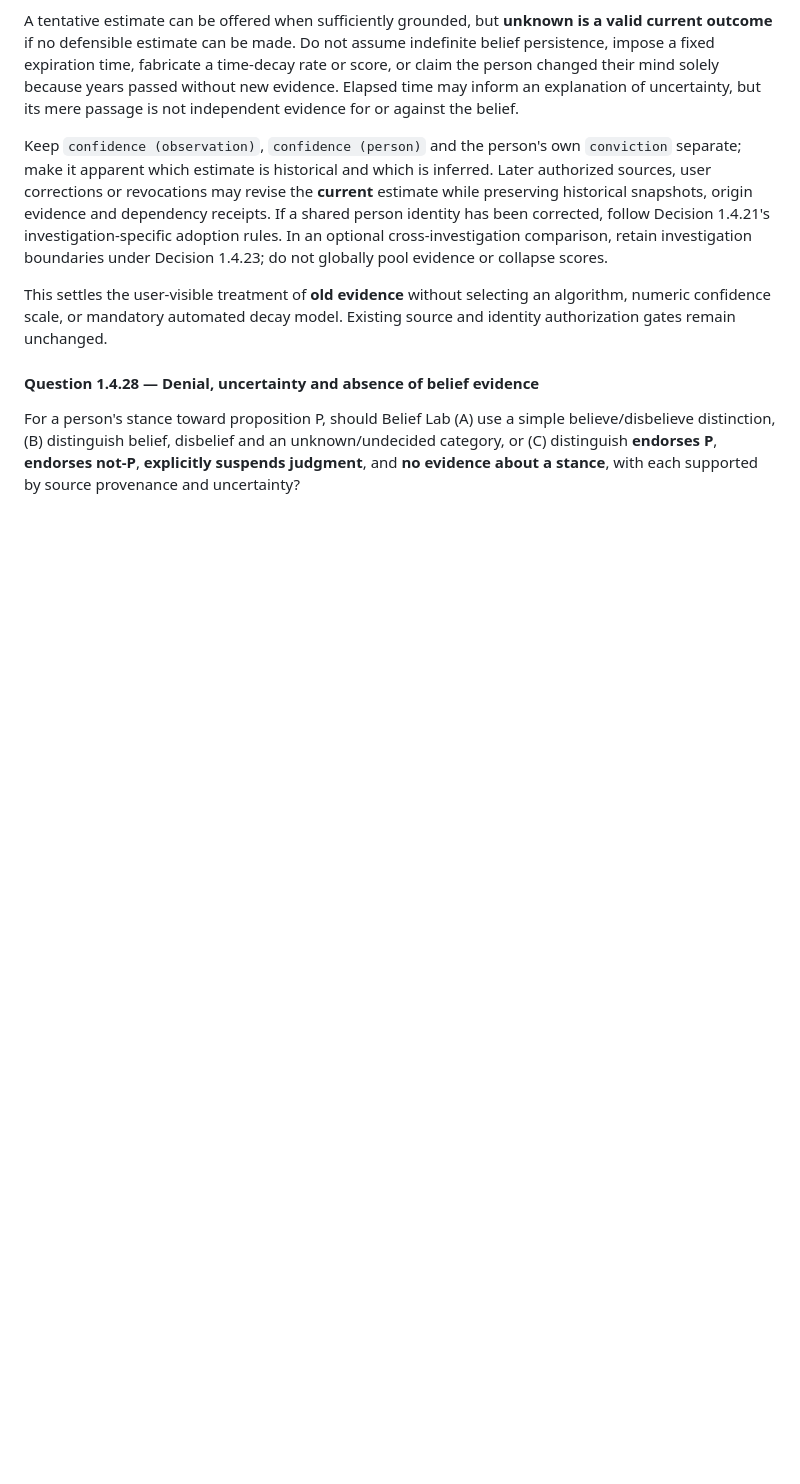
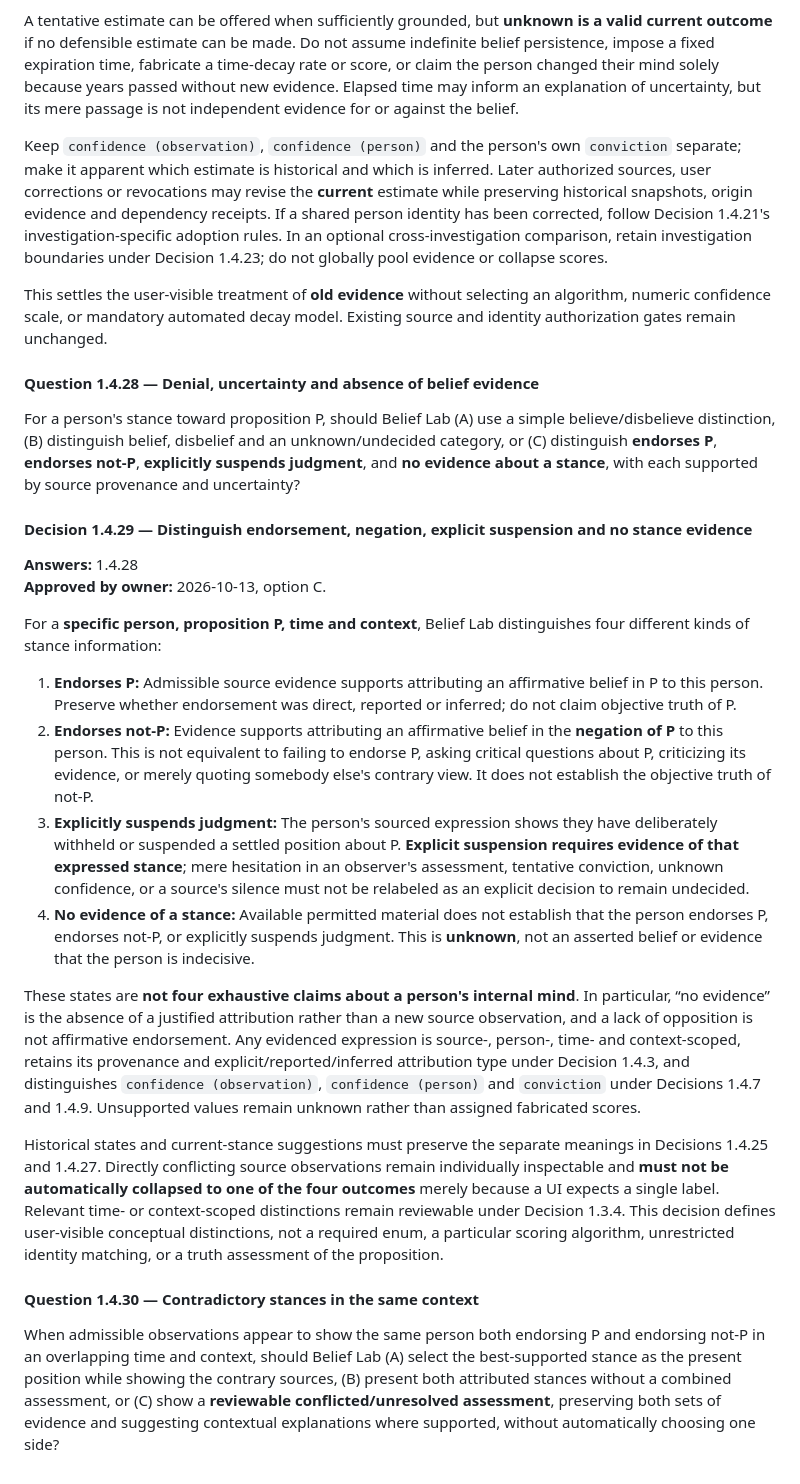
Before and after one commit to moritzbrantner/belief-lab, a Markdown page: docs/DECISION_ATLAS.md, the part around the change. Rendered like a GitHub page; blank space fills up the shorter version.

Commit message:
docs: distinguish endorsement, negation, explicit uncertainty and absent stance

```diff
--- a/docs/DECISION_ATLAS.md
+++ b/docs/DECISION_ATLAS.md
@@ -425,3 +425,23 @@ This settles the user-visible treatment of **old evidence** without selecting an
 #### Question 1.4.28 — Denial, uncertainty and absence of belief evidence
 
 For a person's stance toward proposition P, should Belief Lab (A) use a simple believe/disbelieve distinction, (B) distinguish belief, disbelief and an unknown/undecided category, or (C) distinguish **endorses P**, **endorses not-P**, **explicitly suspends judgment**, and **no evidence about a stance**, with each supported by source provenance and uncertainty?
+
+#### Decision 1.4.29 — Distinguish endorsement, negation, explicit suspension and no stance evidence
+
+**Answers:** 1.4.28
+**Approved by owner:** 2026-10-13, option C.
+
+For a **specific person, proposition P, time and context**, Belief Lab distinguishes four different kinds of stance information:
+
+1. **Endorses P:** Admissible source evidence supports attributing an affirmative belief in P to this person. Preserve whether endorsement was direct, reported or inferred; do not claim objective truth of P.
+2. **Endorses not-P:** Evidence supports attributing an affirmative belief in the **negation of P** to this person. This is not equivalent to failing to endorse P, asking critical questions about P, criticizing its evidence, or merely quoting somebody else's contrary view. It does not establish the objective truth of not-P.
+3. **Explicitly suspends judgment:** The person's sourced expression shows they have deliberately withheld or suspended a settled position about P. **Explicit suspension requires evidence of that expressed stance**; mere hesitation in an observer's assessment, tentative conviction, unknown confidence, or a source's silence must not be relabeled as an explicit decision to remain undecided.
+4. **No evidence of a stance:** Available permitted material does not establish that the person endorses P, endorses not-P, or explicitly suspends judgment. This is **unknown**, not an asserted belief or evidence that the person is indecisive.
+
+These states are **not four exhaustive claims about a person's internal mind**. In particular, “no evidence” is the absence of a justified attribution rather than a new source observation, and a lack of opposition is not affirmative endorsement. Any evidenced expression is source-, person-, time- and context-scoped, retains its provenance and explicit/reported/inferred attribution type under Decision 1.4.3, and distinguishes `confidence (observation)`, `confidence (person)` and `conviction` under Decisions 1.4.7 and 1.4.9. Unsupported values remain unknown rather than assigned fabricated scores.
+
+Historical states and current-stance suggestions must preserve the separate meanings in Decisions 1.4.25 and 1.4.27. Directly conflicting source observations remain individually inspectable and **must not be automatically collapsed to one of the four outcomes** merely because a UI expects a single label. Relevant time- or context-scoped distinctions remain reviewable under Decision 1.3.4. This decision defines user-visible conceptual distinctions, not a required enum, a particular scoring algorithm, unrestricted identity matching, or a truth assessment of the proposition.
+
+#### Question 1.4.30 — Contradictory stances in the same context
+
+When admissible observations appear to show the same person both endorsing P and endorsing not-P in an overlapping time and context, should Belief Lab (A) select the best-supported stance as the present position while showing the contrary sources, (B) present both attributed stances without a combined assessment, or (C) show a **reviewable conflicted/unresolved assessment**, preserving both sets of evidence and suggesting contextual explanations where supported, without automatically choosing one side?
```
